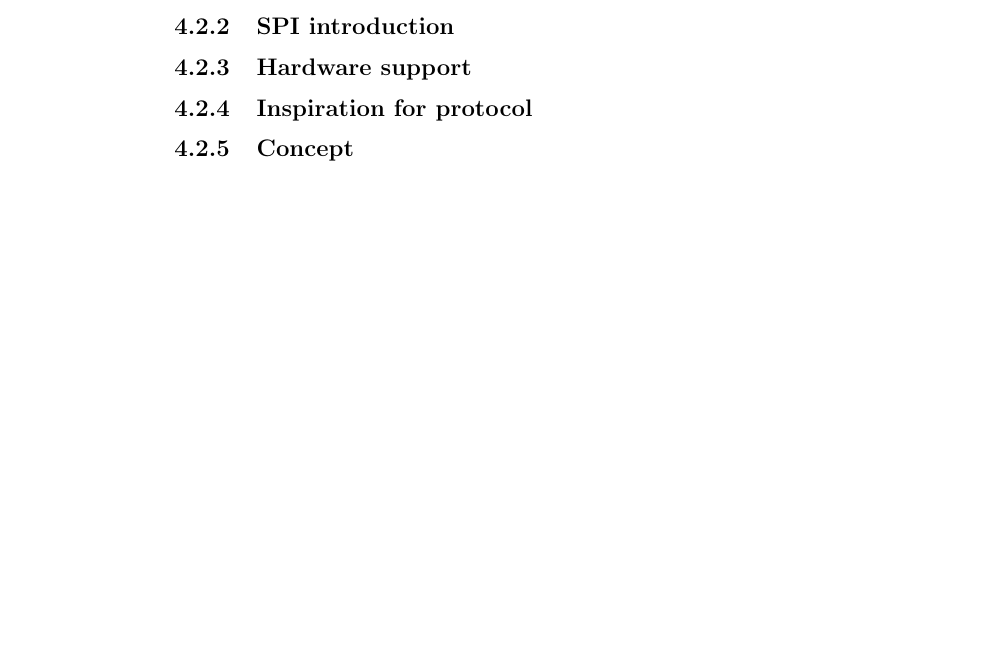
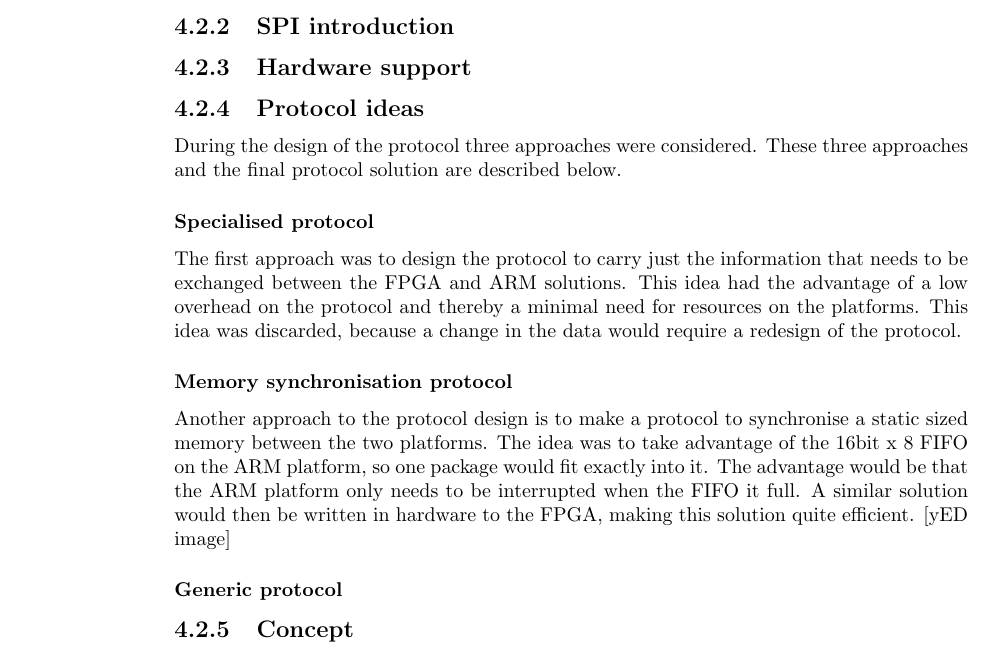
Before and after one commit to SDU-ROBTEK-ALLSTARS/PanTilt-Project-Report, a LaTeX document (main.tex, which reads content/04_communication/communication.tex): part of page 15 of 24, cut so that both start at the same text, the shorter picture padded with empty space. Compiled offline with pdfLaTeX; the source files are stored in an older character set and shown here as Unicode.

Commit message:
Started writing about protocol design

```diff
--- a/content/04_communication/communication.tex
+++ b/content/04_communication/communication.tex
@@ -29,11 +29,25 @@ For the main hardware components to be able to communicate, some kind of network
 
 % Separate transmit and receive FIFOs, 16 bits wide, 8 locations deep
 
-\subsection{Inspiration for protocol}
+%\subsection{Inspiration for protocol}
 % ArcNet / PA10
 % CAN / DeviceNet
 % ADNS9500 Mouse sensor, EMU sensor
 % - What is it used for, and why is it interesting to look at?
+%The first approach for designing the SPI protocol was to look for
+
+\subsection{Protocol ideas}
+During the design of the protocol three approaches were considered. These three approaches and the final protocol solution are described below.
+
+\subsubsection{Specialised protocol}
+The first approach was to design the protocol to carry just the information that needs to be exchanged between the FPGA and ARM solutions. This idea had the advantage of a low overhead on the protocol and thereby a minimal need for resources on the platforms. This idea was discarded, because a change in the data would require a redesign of the protocol.
+
+\subsubsection{Memory synchronisation protocol}
+Another approach to the protocol design is to make a protocol to synchronise a static sized memory between the two platforms. The idea was to take advantage of the 16bit x 8 FIFO on the ARM platform, so one package would fit exactly into it. The advantage would be that the ARM platform only needs to be interrupted when the FIFO it full. A similar solution would then be written in hardware to the FPGA, making this solution quite efficient.
+[yED image]
+
+\subsubsection{Generic protocol}
+
 
 \subsection{Concept}
 % Just a .h file for the ARM (Looks like a blackbox)
```
